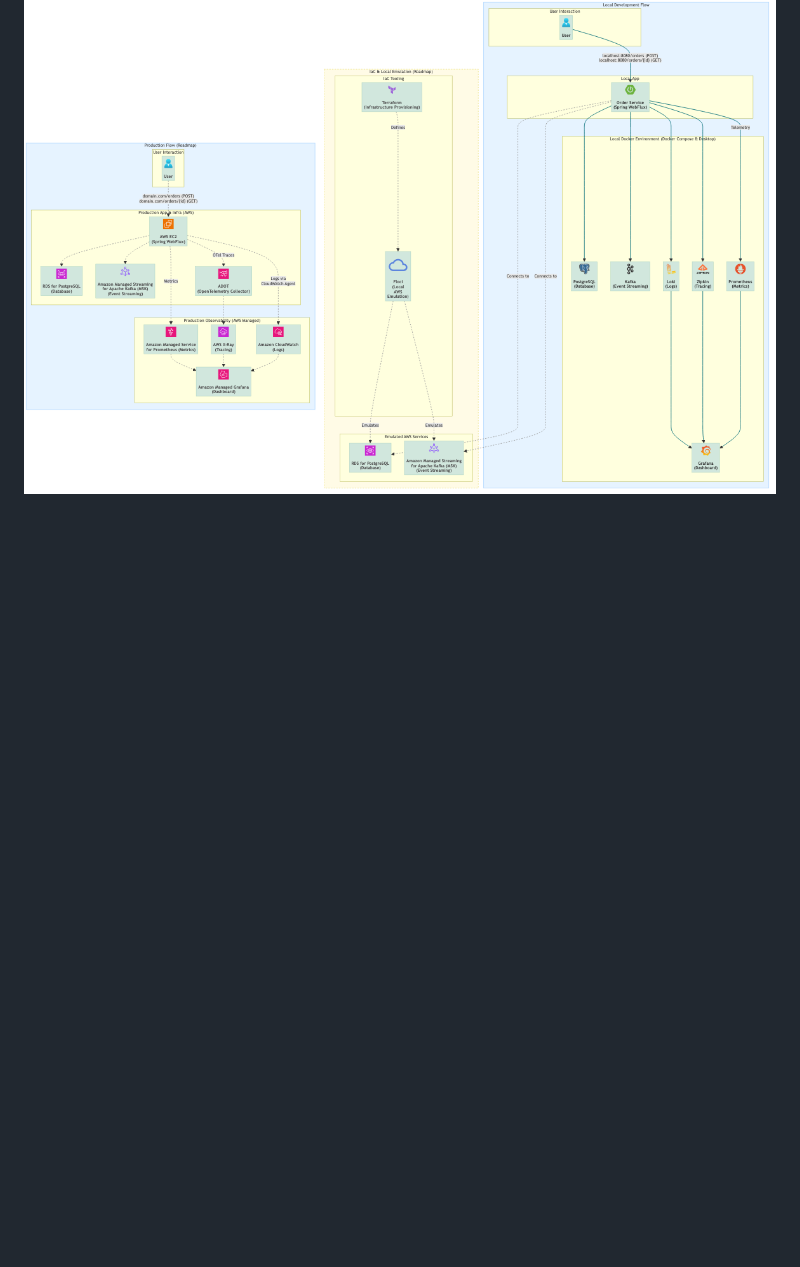
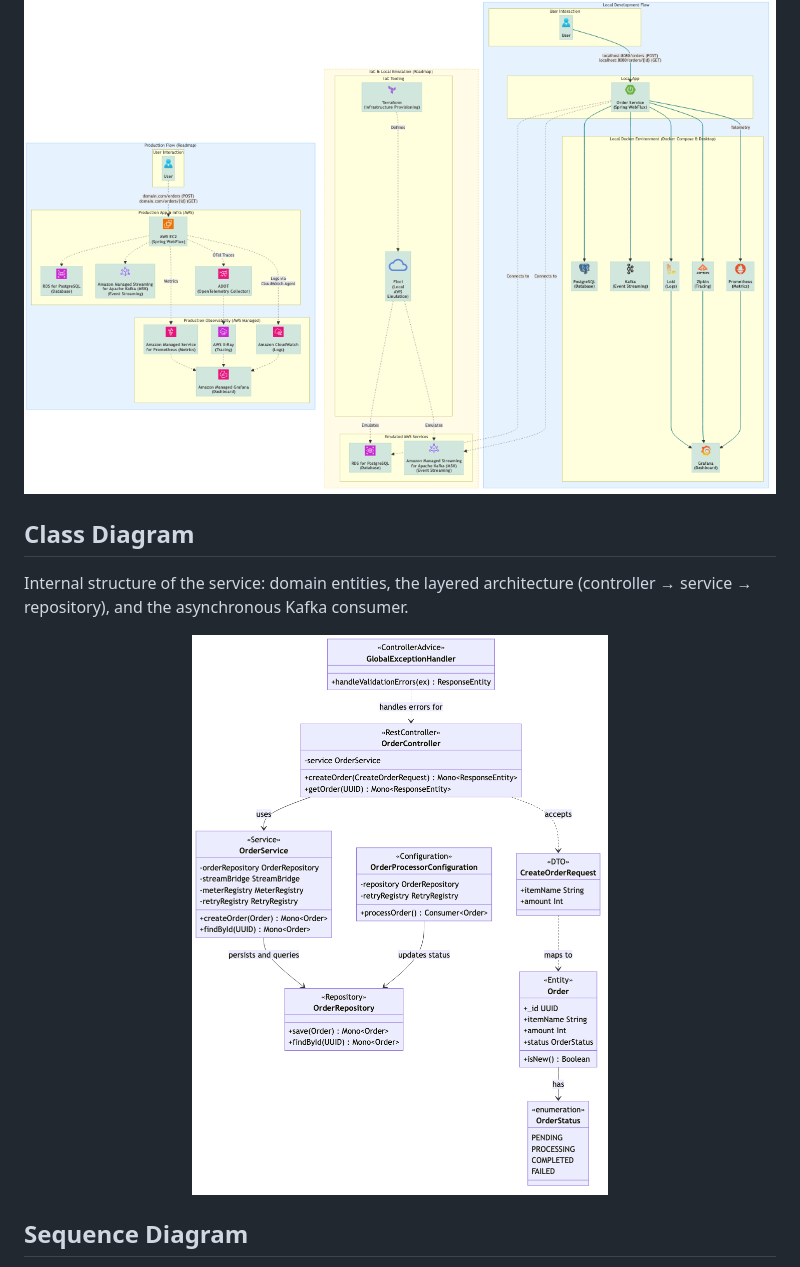
Before and after one commit to silfabio/reactive-order-service, a Markdown page: docs/architecture/README.md, the part around one of its changes. Drawn GitHub-style; pictures changed too: docs/architecture/architecture.png, docs/architecture/class-diagram.png (added); blank space fills up the shorter version.

```diff
--- a/docs/architecture/README.md
+++ b/docs/architecture/README.md
@@ -7,3 +9,18 @@ The diagram is authored using Mermaid.js syntax. The final PNG image is generate
 <div align="center">
 
 ![Architecture Diagram](architecture.png)
+
+</div>
+
+## Class Diagram
+
+Internal structure of the service: domain entities, the layered architecture (controller → service → repository), and the asynchronous Kafka consumer.
+
+<div align="center">
+
+![Class Diagram](class-diagram.png)
+
+</div>
+
+## Sequence Diagram
+
```
Also changed, not shown: other parts of docs/architecture/README.md (+29 -12 lines), README.md (+25 -1 lines), docs/architecture/sequence-diagram.png (added), 3 other files.
